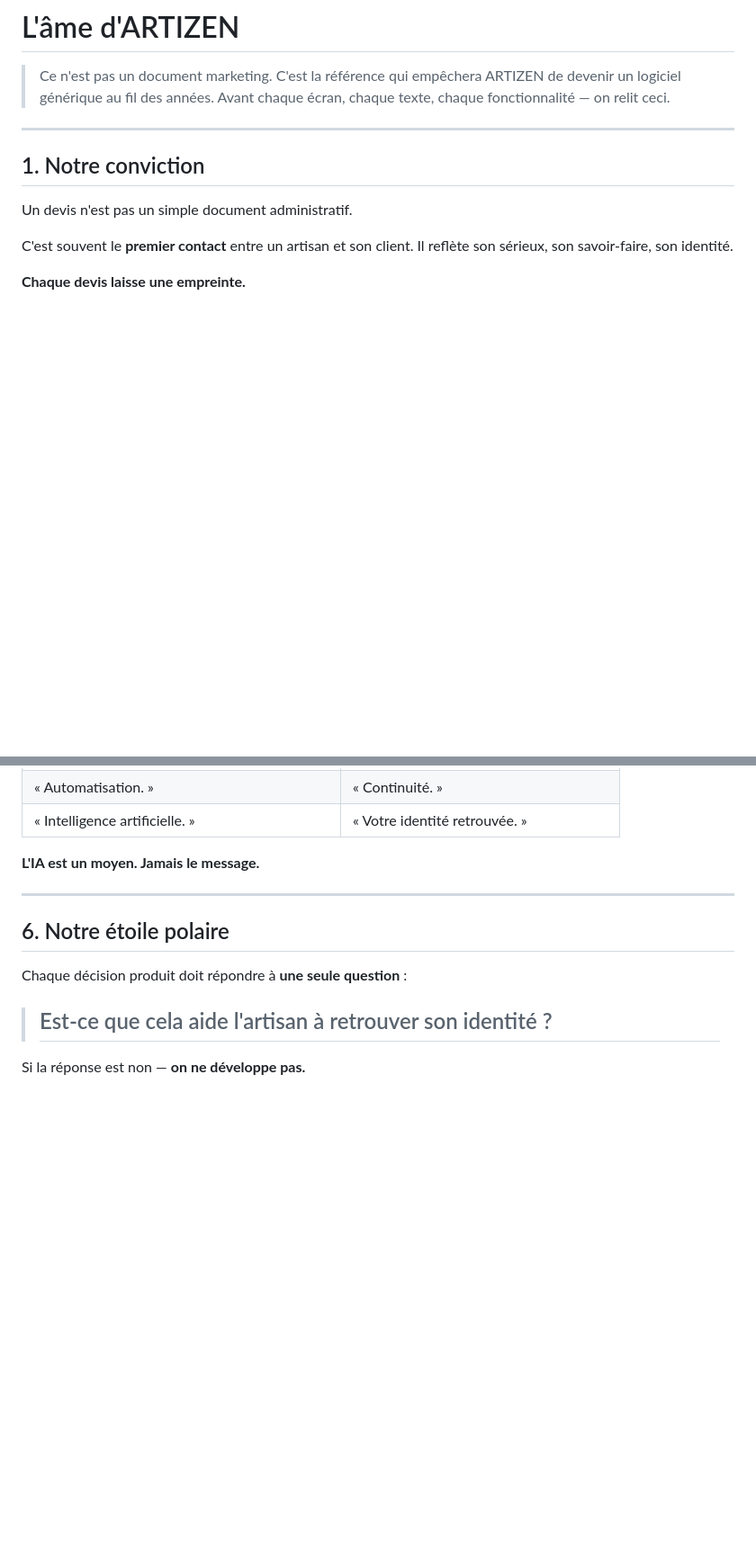
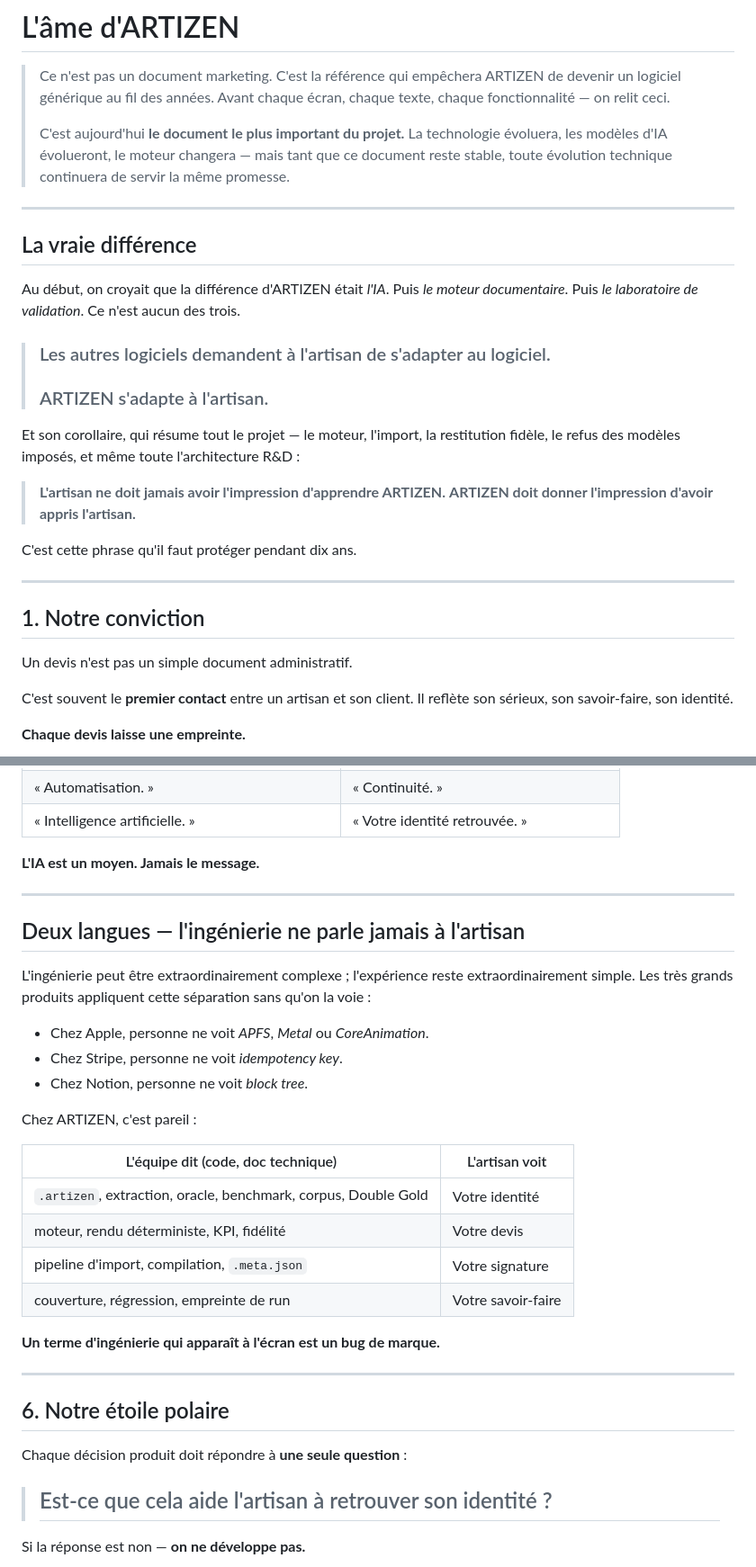
Before and after one commit to RAKINVEST/ARTIZEN-APP, a Markdown page: docs/BRAND.md, 2 parts joined by grey strips. Shown at 90% size. GitHub-like rendering; blank space fills up the shorter version.

Commit message:
docs(brand): la vraie différence + deux langues + règles de décision
Enrichit L'âme d'ARTIZEN, suite au PO — BRAND.md devient le document de référence
le plus important du projet (la techno évolue, la promesse reste).

- La vraie différence (identité profonde à protéger 10 ans) : « Les autres
  logiciels demandent à l'artisan de s'adapter au logiciel. ARTIZEN s'adapte à
  l'artisan. » + « L'artisan ne doit jamais avoir l'impression d'apprendre
  ARTIZEN ; ARTIZEN doit donner l'impression d'avoir appris l'artisan. »
- Deux langues : l'ingénierie (.artizen/oracle/benchmark…) ne parle jamais à
  l'artisan (cf Apple/APFS, Stripe/idempotency key, Notion/block tree). Un terme
  d'ingénierie à l'écran = un bug de marque.
- Règles de décision : le test des 5 secondes + montrer plutôt qu'expliquer.

Co-Authored-By: Claude Opus 4.8 <noreply@anthropic.com>

```diff
--- a/docs/BRAND.md
+++ b/docs/BRAND.md
@@ -3,6 +3,29 @@
 > Ce n'est pas un document marketing. C'est la référence qui empêchera ARTIZEN de
 > devenir un logiciel générique au fil des années. Avant chaque écran, chaque
 > texte, chaque fonctionnalité — on relit ceci.
+>
+> C'est aujourd'hui **le document le plus important du projet.** La technologie
+> évoluera, les modèles d'IA évolueront, le moteur changera — mais tant que ce
+> document reste stable, toute évolution technique continuera de servir la même
+> promesse.
+
+---
+
+## La vraie différence
+
+Au début, on croyait que la différence d'ARTIZEN était *l'IA*. Puis *le moteur
+documentaire*. Puis *le laboratoire de validation*. Ce n'est aucun des trois.
+
+> ### Les autres logiciels demandent à l'artisan de s'adapter au logiciel.
+> ### ARTIZEN s'adapte à l'artisan.
+
+Et son corollaire, qui résume tout le projet — le moteur, l'import, la restitution
+fidèle, le refus des modèles imposés, et même toute l'architecture R&D :
+
+> **L'artisan ne doit jamais avoir l'impression d'apprendre ARTIZEN.**
+> **ARTIZEN doit donner l'impression d'avoir appris l'artisan.**
+
+C'est cette phrase qu'il faut protéger pendant dix ans.
 
 ---
 
@@ -72,6 +95,29 @@ paraissent **jamais** face à l'artisan.
 
 ---
 
+## Deux langues — l'ingénierie ne parle jamais à l'artisan
+
+L'ingénierie peut être extraordinairement complexe ; l'expérience reste
+extraordinairement simple. Les très grands produits appliquent cette séparation
+sans qu'on la voie :
+
+- Chez Apple, personne ne voit *APFS*, *Metal* ou *CoreAnimation*.
+- Chez Stripe, personne ne voit *idempotency key*.
+- Chez Notion, personne ne voit *block tree*.
+
+Chez ARTIZEN, c'est pareil :
+
+| L'équipe dit (code, doc technique) | L'artisan voit |
+|---|---|
+| `.artizen`, extraction, oracle, benchmark, corpus, Double Gold | Votre identité |
+| moteur, rendu déterministe, KPI, fidélité | Votre devis |
+| pipeline d'import, compilation, `.meta.json` | Votre signature |
+| couverture, régression, empreinte de run | Votre savoir-faire |
+
+**Un terme d'ingénierie qui apparaît à l'écran est un bug de marque.**
+
+---
+
 ## 6. Notre étoile polaire
 
 Chaque décision produit doit répondre à **une seule question** :
```
Also changed, not shown: other parts of docs/BRAND.md (+21 -0 lines).
